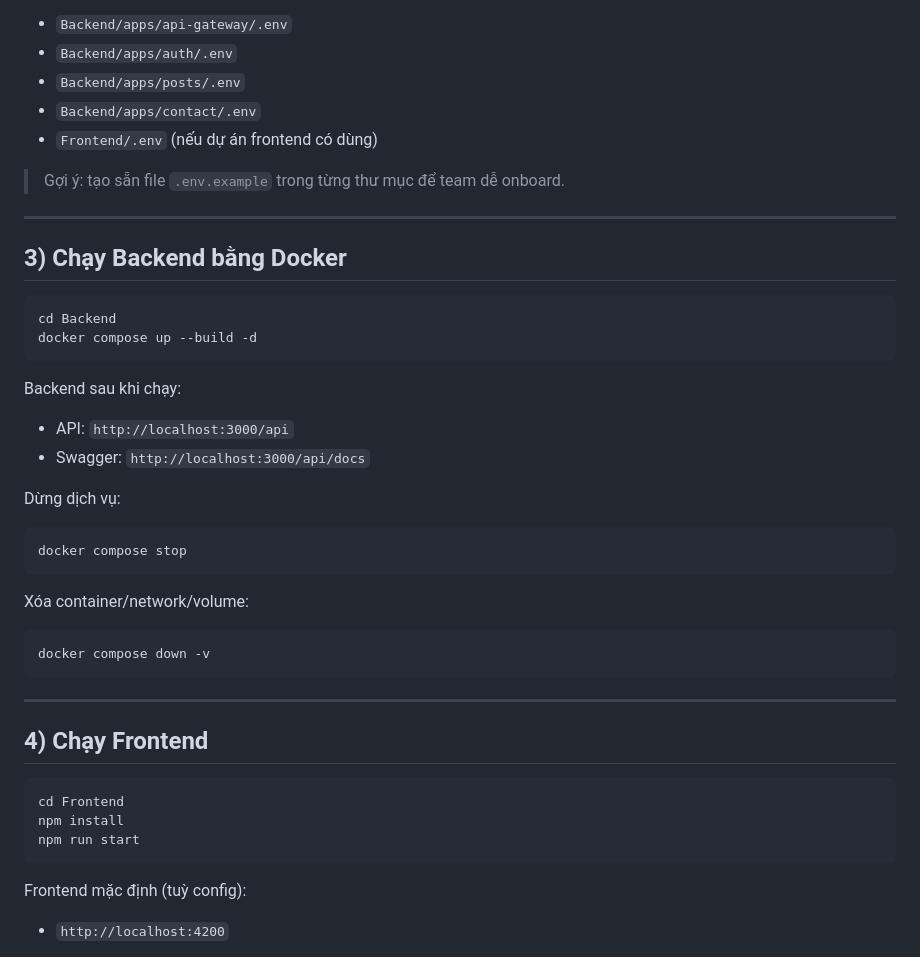
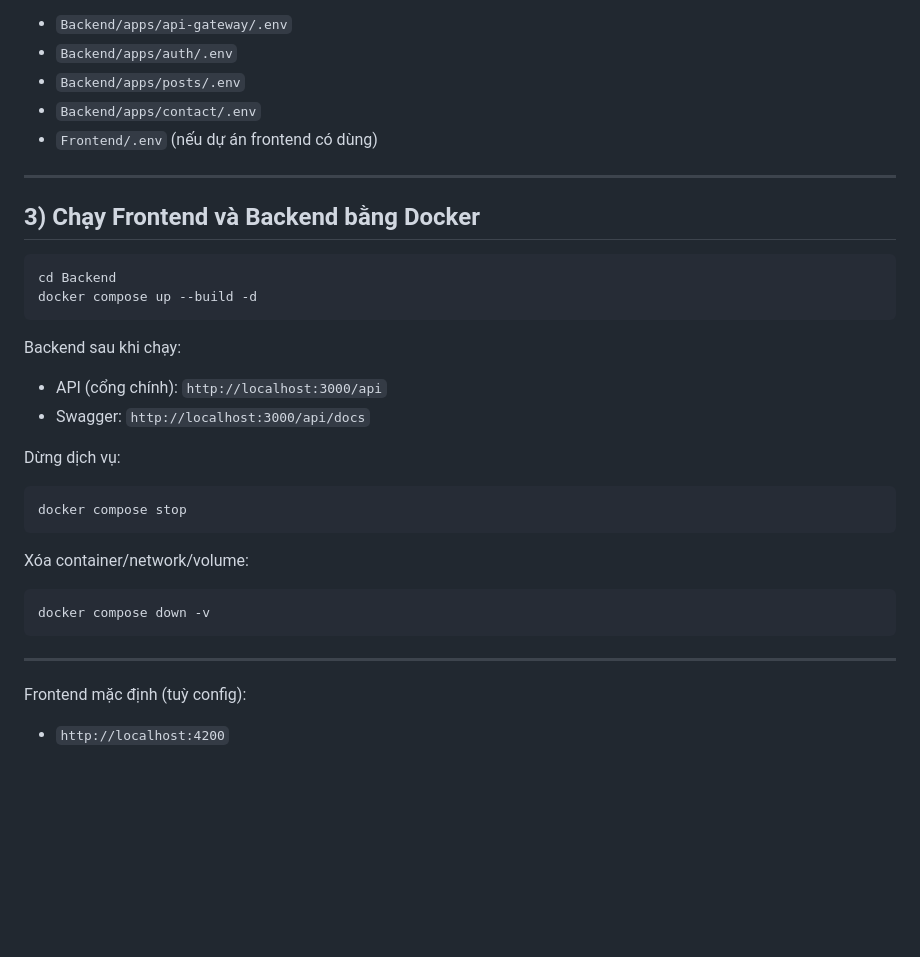
Before and after one commit to BuiDongTanDat/Proptech, a Markdown page: README.md, the part around one of its changes. Drawn GitHub-style; blank space fills up the shorter version.

````diff
--- a/README.md
+++ b/README.md
@@ -113,11 +108,9 @@ Ví dụ:
 - `Backend/apps/contact/.env`
 - `Frontend/.env` (nếu dự án frontend có dùng)
 
-> Gợi ý: tạo sẵn file `.env.example` trong từng thư mục để team dễ onboard.
-
 ---
 
-## 3) Chạy Backend bằng Docker
+## 3) Chạy Frontend và Backend bằng Docker
 
 ```bash
 cd Backend
@@ -125,7 +118,7 @@ docker compose up --build -d
 ```
 
 Backend sau khi chạy:
-- API: `http://localhost:3000/api`
+- API (cổng chính): `http://localhost:3000/api`
 - Swagger: `http://localhost:3000/api/docs`
 
 Dừng dịch vụ:
@@ -139,14 +132,6 @@ docker compose down -v
 ```
 
 ---
-
-## 4) Chạy Frontend
-
-```bash
-cd Frontend
-npm install
-npm run start
-```
 
 Frontend mặc định (tuỳ config):
 - `http://localhost:4200`
````
Also changed, not shown: other parts of README.md (+7 -41 lines).
